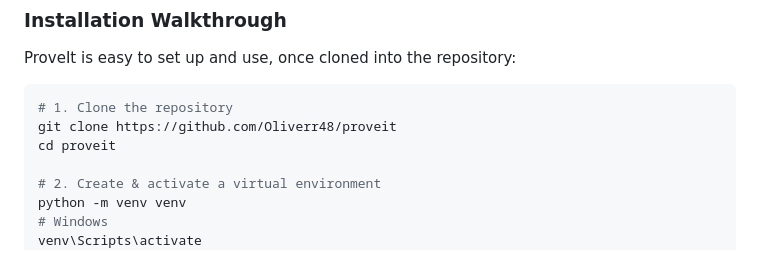
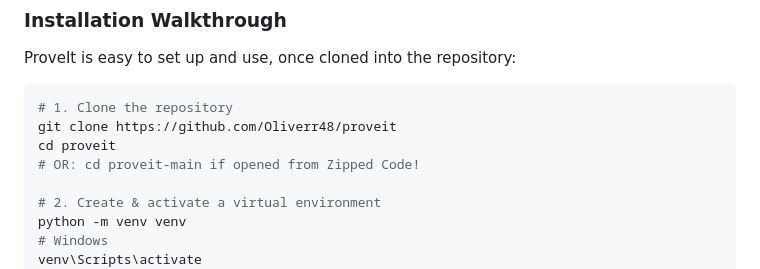
Before and after one commit to Oliverr48/proveit, a Markdown page: README.md, the part around the change. Drawn GitHub-style.

```diff
--- a/README.md
+++ b/README.md
@@ -44,6 +44,7 @@ ProveIt is easy to set up and use, once cloned into the repository:
 # 1. Clone the repository
 git clone https://github.com/Oliverr48/proveit
 cd proveit
+# OR: cd proveit-main if opened from Zipped Code!
 
 # 2. Create & activate a virtual environment
 python -m venv venv
```
